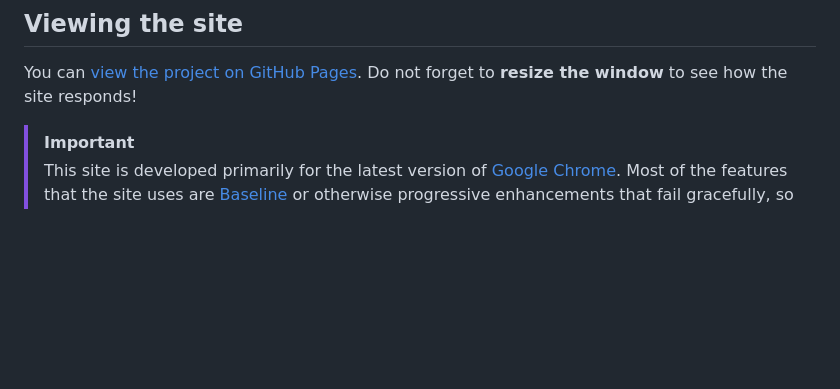
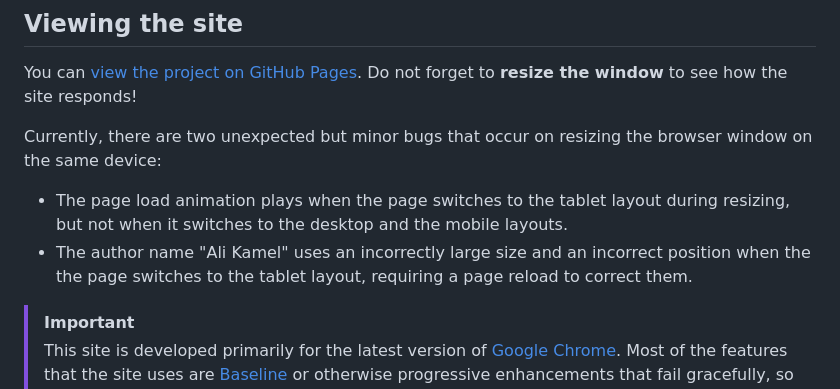
Before and after one commit to alikamel-dev/homepage, a Markdown page: README.md, the part around the change. Rendered like a GitHub page; blank space fills up the shorter version.

Commit message:
List window resize bugs in README file

```diff
--- a/README.md
+++ b/README.md
@@ -15,6 +15,10 @@ This is my final HTML/CSS project in the [Full Stack JavaScript](https://theodin
 ## Viewing the site
 
 You can [view the project on GitHub Pages](https://alikamel-dev.github.io/homepage). Do not forget to **resize the window** to see how the site responds!
+
+Currently, there are two unexpected but minor bugs that occur on resizing the browser window on the same device:
+- The page load animation plays when the page switches to the tablet layout during resizing, but not when it switches to the desktop and the mobile layouts.
+- The author name "Ali Kamel" uses an incorrectly large size and an incorrect position when the the page switches to the tablet layout, requiring a page reload to correct them.
 
 > [!IMPORTANT]
 > This site is developed primarily for the latest version of [Google Chrome](https://google.com/chrome). Most of the features that the site uses are [Baseline](https://web.dev/baseline) or otherwise progressive enhancements that fail gracefully, so the site should display and function properly, with minor visual differences, in the latest versions of:
```
